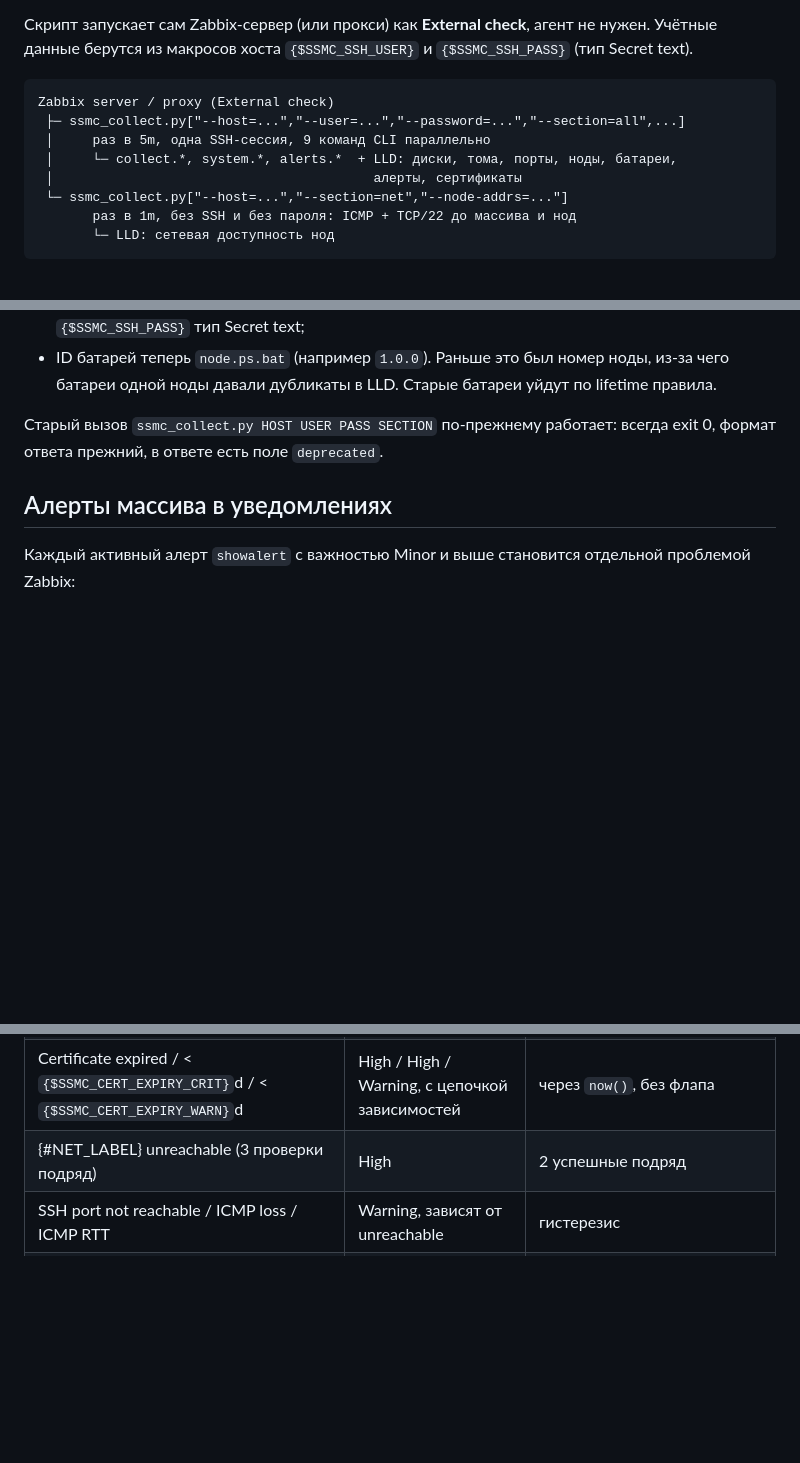
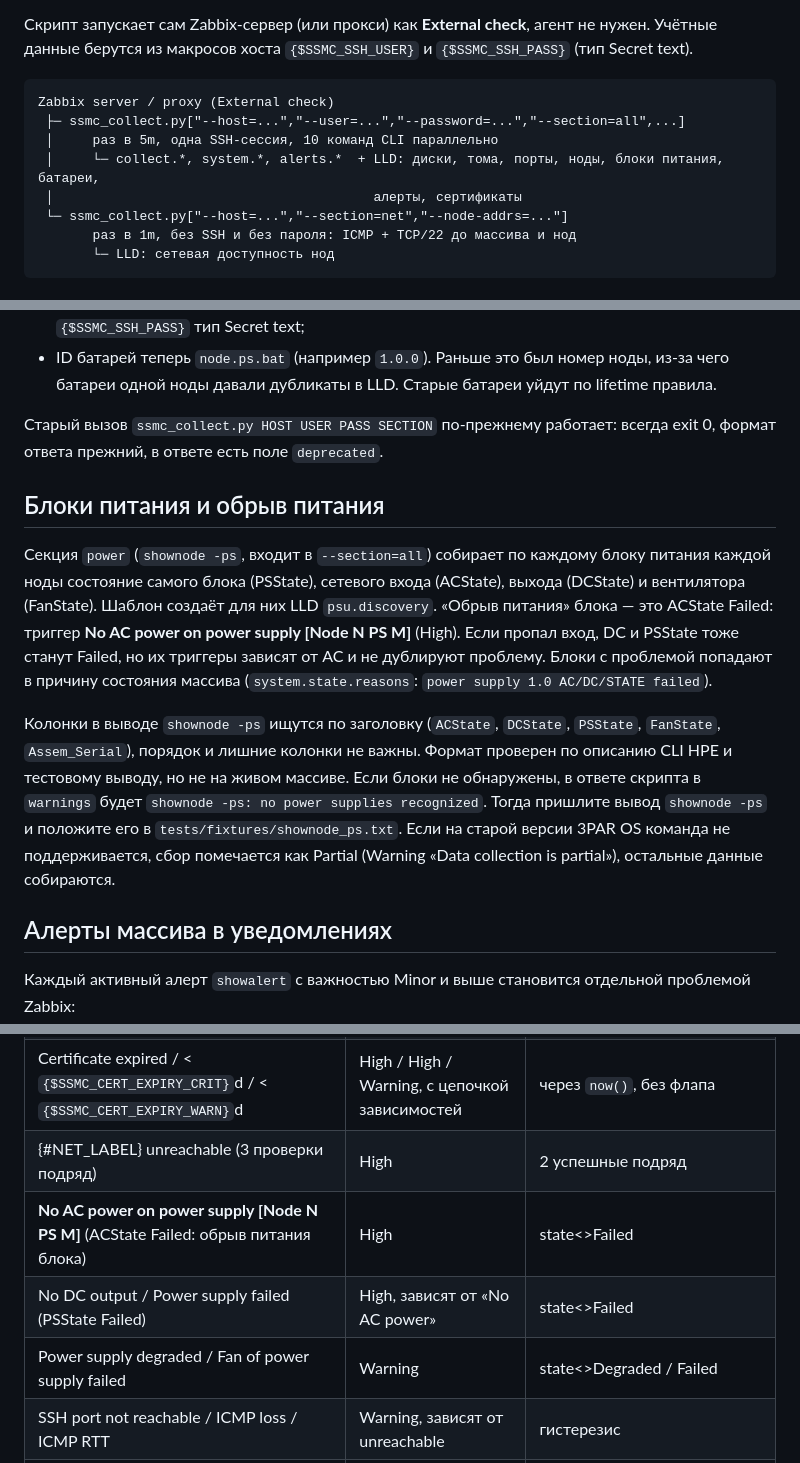
Before and after one commit to onlycrack-cyber/repo_cl, a Markdown page: README.md, 3 parts joined by grey strips. Rendered like a GitHub page; blank space fills up the shorter version.

````diff
--- a/README.md
+++ b/README.md
@@ -11,8 +11,8 @@
 ```
 Zabbix server / proxy (External check)
  ├─ ssmc_collect.py["--host=...","--user=...","--password=...","--section=all",...]
- │     раз в 5m, одна SSH-сессия, 9 команд CLI параллельно
- │     └─ collect.*, system.*, alerts.*  + LLD: диски, тома, порты, ноды, батареи,
+ │     раз в 5m, одна SSH-сессия, 10 команд CLI параллельно
+ │     └─ collect.*, system.*, alerts.*  + LLD: диски, тома, порты, ноды, блоки питания, батареи,
  │                                         алерты, сертификаты
  └─ ssmc_collect.py["--host=...","--section=net","--node-addrs=..."]
        раз в 1m, без SSH и без пароля: ICMP + TCP/22 до массива и нод
@@ -103,6 +103,22 @@ ZABBIX_URL=https://zabbix.example.com ZABBIX_API_TOKEN=... \
 Старый вызов `ssmc_collect.py HOST USER PASS SECTION` по-прежнему работает: всегда exit 0,
 формат ответа прежний, в ответе есть поле `deprecated`.
 
+## Блоки питания и обрыв питания
+
+Секция `power` (`shownode -ps`, входит в `--section=all`) собирает по каждому блоку питания каждой ноды
+состояние самого блока (PSState), сетевого входа (ACState), выхода (DCState) и вентилятора (FanState).
+Шаблон создаёт для них LLD `psu.discovery`. «Обрыв питания» блока — это ACState Failed:
+триггер **No AC power on power supply [Node N PS M]** (High). Если пропал вход, DC и PSState тоже
+станут Failed, но их триггеры зависят от AC и не дублируют проблему. Блоки с проблемой попадают в причину
+состояния массива (`system.state.reasons`: `power supply 1.0 AC/DC/STATE failed`).
+
+Колонки в выводе `shownode -ps` ищутся по заголовку (`ACState`, `DCState`, `PSState`, `FanState`,
+`Assem_Serial`), порядок и лишние колонки не важны. Формат проверен по описанию CLI HPE и тестовому
+выводу, но не на живом массиве. Если блоки не обнаружены, в ответе скрипта в `warnings` будет
+`shownode -ps: no power supplies recognized`. Тогда пришлите вывод `shownode -ps` и положите его в
+`tests/fixtures/shownode_ps.txt`. Если на старой версии 3PAR OS команда не поддерживается, сбор помечается
+как Partial (Warning «Data collection is partial»), остальные данные собираются.
+
 ## Алерты массива в уведомлениях
 
 Каждый активный алерт `showalert` с важностью Minor и выше становится отдельной проблемой Zabbix:
@@ -246,6 +263,9 @@ python3 -m unittest discover -s tests -v
 | Minor alert [{#ALERT_ID}] (например, деградировал путь хоста) | Warning | severity≠2 |
 | Certificate expired / < `{$SSMC_CERT_EXPIRY_CRIT}`d / < `{$SSMC_CERT_EXPIRY_WARN}`d | High / High / Warning, с цепочкой зависимостей | через `now()`, без флапа |
 | {#NET_LABEL} unreachable (3 проверки подряд) | High | 2 успешные подряд |
+| **No AC power on power supply [Node N PS M]** (ACState Failed: обрыв питания блока) | High | state<>Failed |
+| No DC output / Power supply failed (PSState Failed) | High, зависят от «No AC power» | state<>Failed |
+| Power supply degraded / Fan of power supply failed | Warning | state<>Degraded / Failed |
 | SSH port not reachable / ICMP loss / ICMP RTT | Warning, зависят от unreachable | гистерезис |
 | Array capacity usage high / critical | Warning / High | порог минус `{$SSMC_UTIL_HYSTERESIS}` |
 | Node failed / left cluster / missing | Disaster | |
````
Also changed, not shown: other parts of README.md (+2 -1 lines), grafana/README.md (+8 -7 lines), grafana/hpe-3par-health.png, 8 other files.
